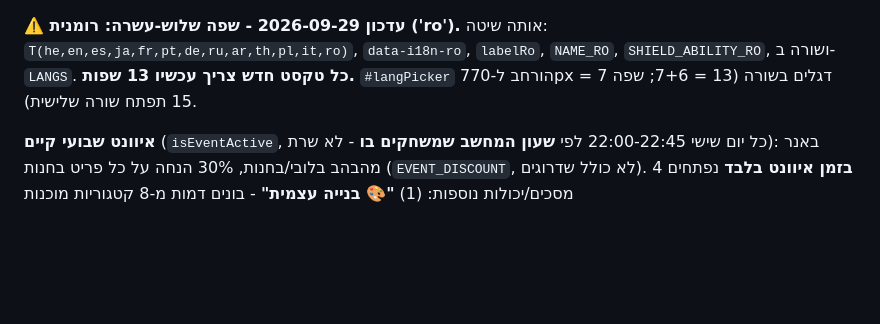
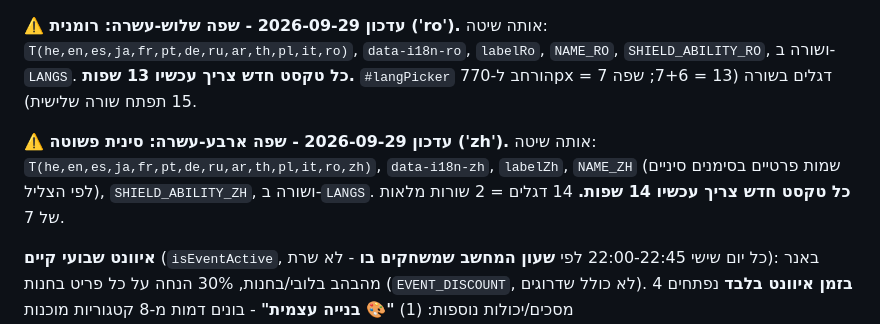
Before and after one commit to galdotan50/Battle-game, a Markdown page: CLAUDE.md, the part around the change. GitHub-like rendering; blank space fills up the shorter version.

Commit message:
Document Simplified Chinese in CLAUDE.md
Co-Authored-By: Claude Opus 5.5 <noreply@anthropic.com>
Claude-Session: https://claude.ai/code/session_0183o5mavpczJXfUb12ucMNT

```diff
--- a/CLAUDE.md
+++ b/CLAUDE.md
@@ -497,6 +497,12 @@ CHARACTER_CFGS, ENEMY_LEVELS, characterLevels וכו') - זה תרגום-תצו
 13 שפות.** `#langPicker` הורחב ל-770px = 7 דגלים בשורה (13 = 7+6; שפה 15
 תפתח שורה שלישית).
 
+**⚠️ עדכון 2026-09-29 - שפה ארבע-עשרה: סינית פשוטה ('zh').** אותה שיטה:
+`T(he,en,es,ja,fr,pt,de,ru,ar,th,pl,it,ro,zh)`, `data-i18n-zh`, `labelZh`,
+`NAME_ZH` (שמות פרטיים בסימנים סיניים לפי הצליל), `SHIELD_ABILITY_ZH`,
+ושורה ב-`LANGS`. **כל טקסט חדש צריך עכשיו 14 שפות.** 14 דגלים = 2 שורות
+מלאות של 7.
+
 **איוונט שבועי קיים** (`isEventActive`, כל יום שישי 22:00-22:45 לפי
 **שעון המחשב שמשחקים בו** - לא שרת): באנר מהבהב בלובי/בחנות, 30% הנחה
 על כל פריט בחנות (`EVENT_DISCOUNT`, לא כולל שדרוגים). **בזמן איוונט
```
